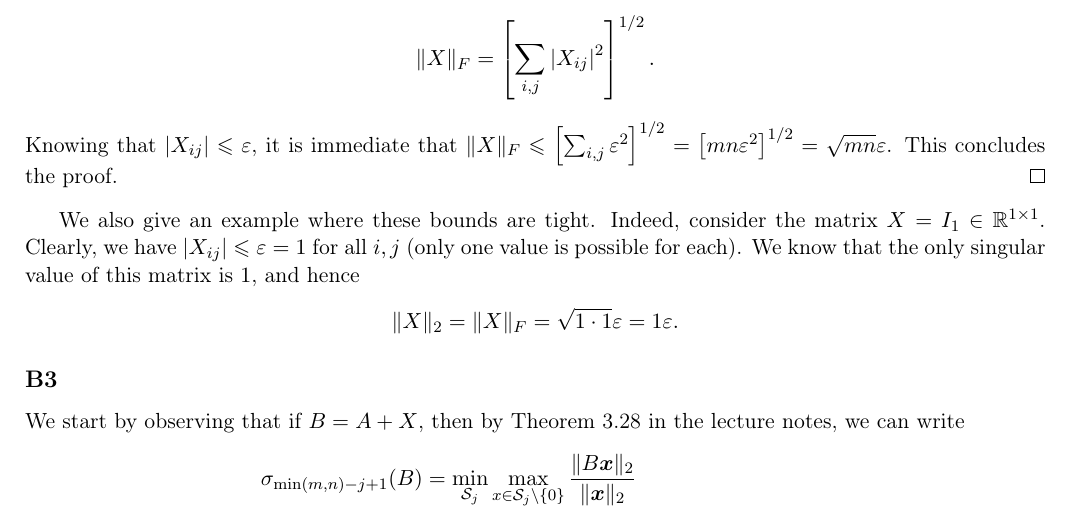
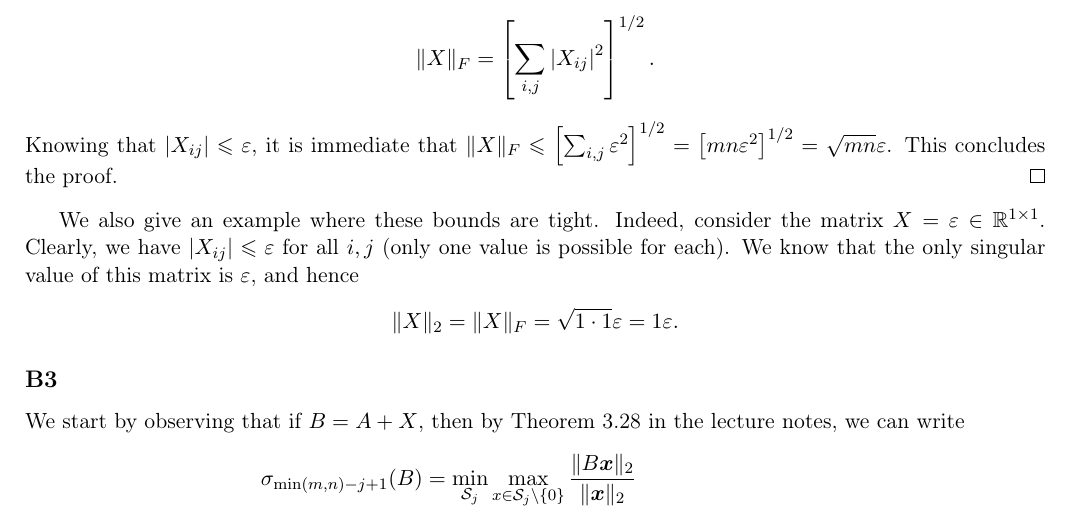
Before and after one commit to Peiffap/linma2380-homework, a LaTeX problem sheet (homework2/[LINMA2380] - Homework 2 - Group 02.tex): part of page 3 of 4, cut so that both start at the same text. Compiled offline with pdfLaTeX.

Commit message:
Update [LINMA2380] - Homework 2 - Group 02.tex
change in B2 last part, the scalar 1 by epsilon

```diff
--- a/homework2/[LINMA2380] - Homework 2 - Group 02.tex
+++ b/homework2/[LINMA2380] - Homework 2 - Group 02.tex
@@ -208,9 +208,9 @@ We show that \(\snorm{X} \leqslant \fnorm{X} \leqslant \sqrt{mn} \varepsilon\).
 \end{proof}
 
 We also give an example where these bounds are tight.
-Indeed, consider the matrix \(X = I_1 \in \real^{1 \times 1}\).
-Clearly, we have \(\abs{X_{ij}} \leqslant \varepsilon = 1\) for all \(i, j\) (only one value is possible for each).
-We know that the only singular value of this matrix is \(1\), and hence
+Indeed, consider the matrix \(X = \varepsilon \in \real^{1 \times 1}\).
+Clearly, we have \(\abs{X_{ij}} \leqslant \varepsilon \) for all \(i, j\) (only one value is possible for each).
+We know that the only singular value of this matrix is \(\varepsilon\), and hence
 \[
 \snorm{X} = \fnorm{X} = \sqrt{1 \cdot 1} \varepsilon = 1 \varepsilon.
 \]
```
